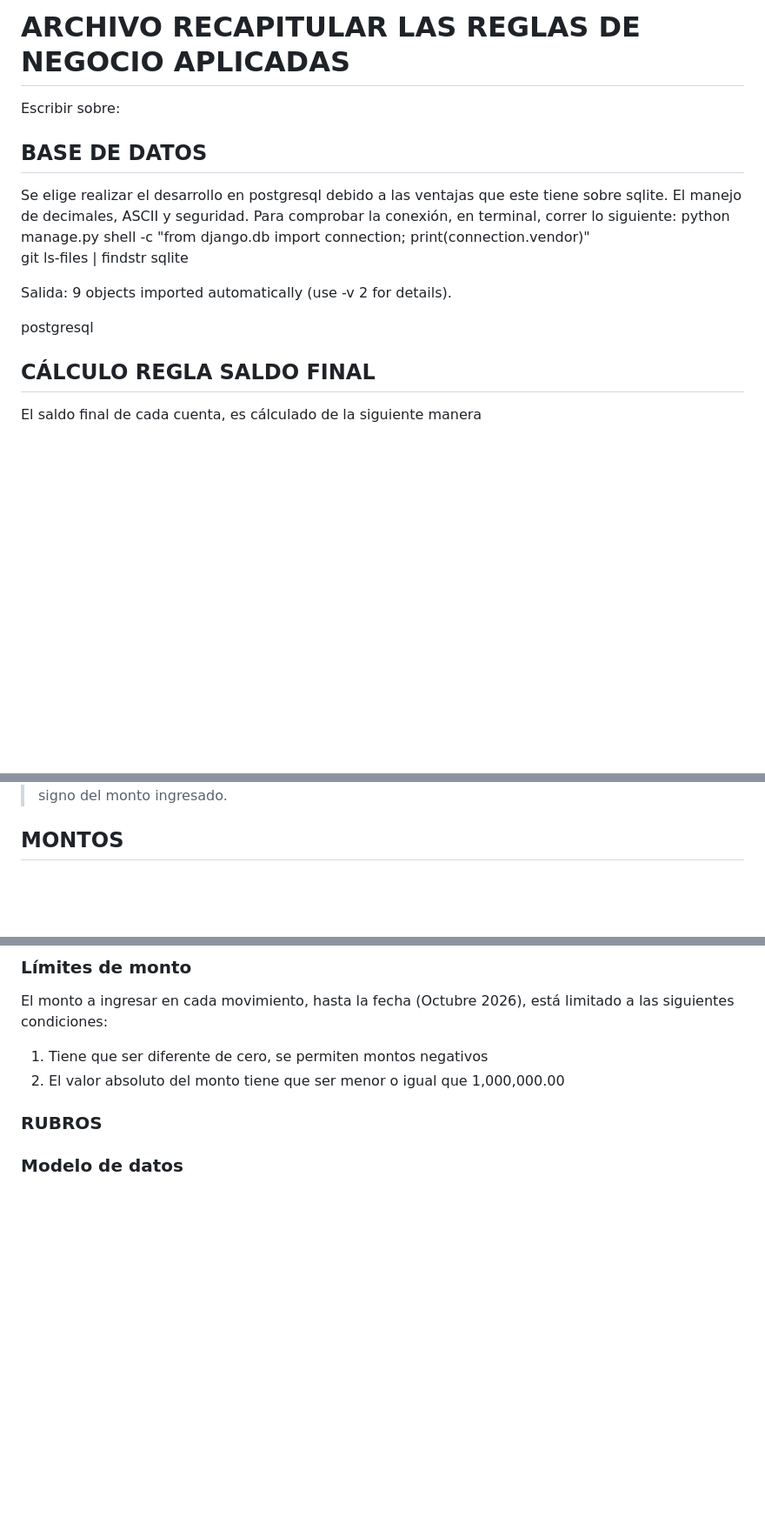
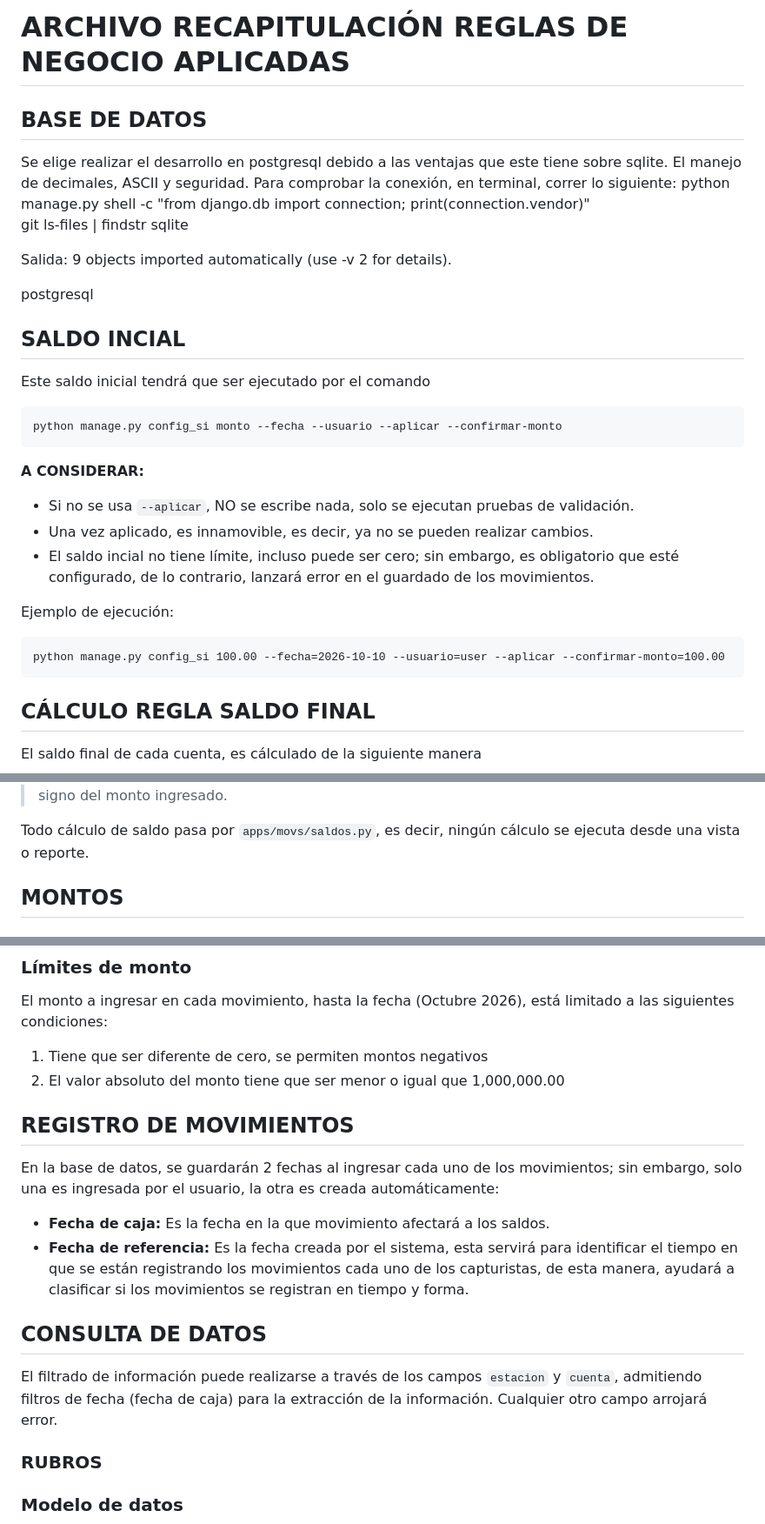
Before and after one commit to AnalistaSistemasJr/KONRA, a Markdown page: apps/docs/decisiones.md, 3 parts joined by grey strips. Shown at 87% size. Drawn GitHub-style; blank space fills up the shorter version.

Commit message:
docs: Actualización reglas de saldo inicial y consultas de datos (filtros)

````diff
--- a/apps/docs/decisiones.md
+++ b/apps/docs/decisiones.md
@@ -1,6 +1,5 @@
-# ARCHIVO RECAPITULAR LAS REGLAS DE NEGOCIO APLICADAS
+# ARCHIVO RECAPITULACIÓN REGLAS DE NEGOCIO APLICADAS
 
-Escribir sobre:
 
 ## BASE DE DATOS
 Se elige realizar el desarrollo en postgresql debido a las ventajas que este tiene sobre sqlite. El manejo de decimales, ASCII y seguridad.
@@ -13,5 +12,20 @@ Salida:
 
 postgresql
 
+## SALDO INCIAL
+Este saldo inicial tendrá que ser ejecutado por el comando
+```ps
+python manage.py config_si monto --fecha --usuario --aplicar --confirmar-monto
+```
+**A CONSIDERAR:**
+- Si no se usa `--aplicar`, NO se escribe nada, solo se ejecutan pruebas de validación.
+- Una vez aplicado, es innamovible, es decir, ya no se pueden realizar cambios.
+- El saldo incial no tiene límite, incluso puede ser cero; sin embargo, es obligatorio que esté configurado, de lo contrario, lanzará error en el guardado de los movimientos.
+
+Ejemplo de ejecución:
+```ps
+python manage.py config_si 100.00 --fecha=2026-10-10 --usuario=user --aplicar --confirmar-monto=100.00
+```
+
 ## CÁLCULO REGLA SALDO FINAL
 El saldo final de cada cuenta, es cálculado de la siguiente manera
@@ -19,5 +33,6 @@ El saldo final de cada cuenta, es cálculado de la siguiente manera
 <strong>NOTA:</strong> Siempre se sigue esta regla sin importar el signo del monto ingresado.
 
+Todo cálculo de saldo pasa por `apps/movs/saldos.py`, es decir, ningún cálculo se ejecuta desde una vista o reporte.
 
 ## MONTOS
 ### Condiciones de escritura
@@ -29,6 +44,15 @@ El monto a ingresar en cada movimiento, hasta la fecha (Octubre 2026), está lim
 1. Tiene que ser diferente de cero, se permiten montos negativos
 2. El valor absoluto del monto tiene que ser menor o igual que 1,000,000.00
 
+## REGISTRO DE MOVIMIENTOS
+En la base de datos, se guardarán 2 fechas al ingresar cada uno de los movimientos; sin embargo, solo una es ingresada por el usuario, la otra es creada automáticamente:
+
+- **Fecha de caja:** Es la fecha en la que movimiento afectará a los saldos.
+- **Fecha de referencia:** Es la fecha creada por el sistema, esta servirá para identificar el tiempo en que se están registrando los movimientos cada uno de los capturistas, de esta manera, ayudará a clasificar si los movimientos se registran en tiempo y forma.
+
+## CONSULTA DE DATOS
+El filtrado de información puede realizarse a través de los campos `estacion` y `cuenta`, admitiendo filtros de fecha (fecha de caja) para la extracción de la información.
+Cualquier otro campo arrojará error.
 
 ### RUBROS
 ### Modelo de datos
````
Also changed, not shown: other parts of apps/docs/decisiones.md (+1 -1 lines).
